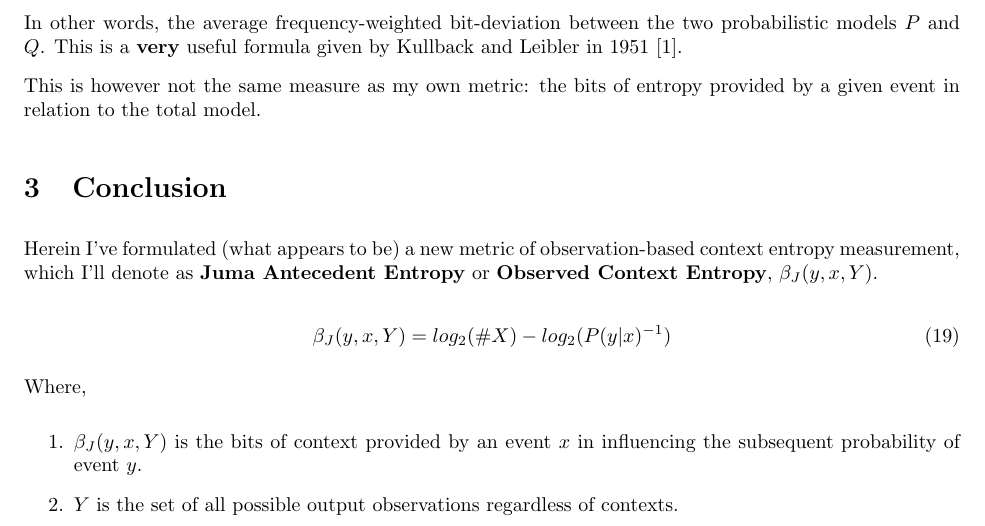
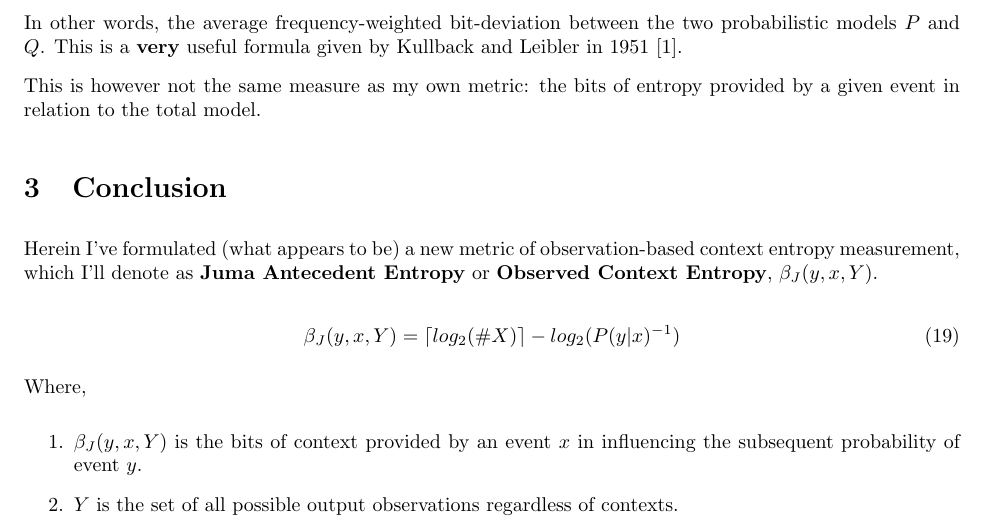
Before and after one commit to joejuma/research.papers, a LaTeX paper (march.2026/entropy_of_conditionals/entropy_of_conditionals_juma_032026.tex): part of page 4 of 5, cut so that both start at the same text. Compiled offline with pdfLaTeX.

Commit message:
Proof-reading is hard :P

```diff
--- a/march.2026/entropy_of_conditionals/entropy_of_conditionals_juma_032026.tex
+++ b/march.2026/entropy_of_conditionals/entropy_of_conditionals_juma_032026.tex
@@ -187,7 +187,7 @@ This is however not the same measure as my own metric: the bits of entropy provi
 Herein I've formulated (what appears to be) a new metric of observation-based context entropy measurement, which I'll denote as \textbf{Juma Antecedent Entropy} or \textbf{Observed Context Entropy}, $\beta_{J}(y,x,Y)$.\
 
 \begin{equation}
-    \beta_{J}(y,x,Y) = log_{2}(\#X) - log_{2}(P(y|x)^{-1})
+    \beta_{J}(y,x,Y) = {\lceil log_{2}(\#X) \rceil} - log_{2}(P(y|x)^{-1})
 \end{equation}
 
 Where,
```
Also changed, not shown: march.2026/entropy_of_conditionals/entropy_of_conditionals_juma_032026.pdf.
